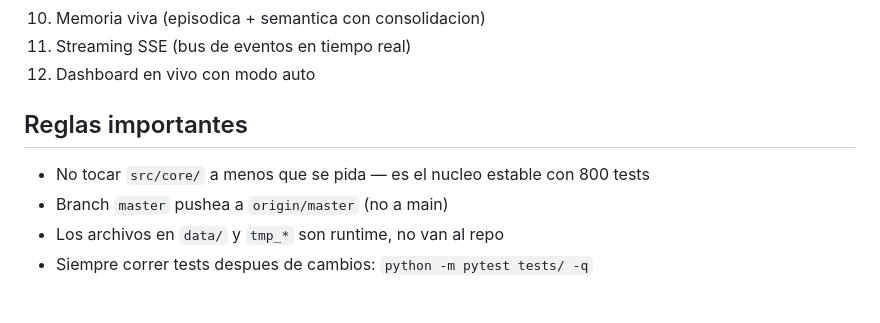
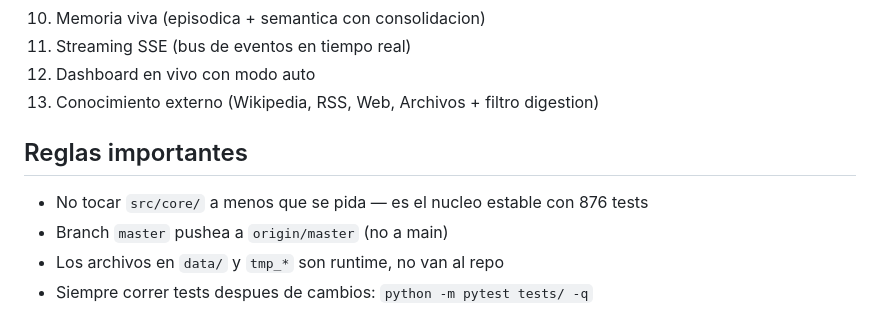
Before and after one commit to Luc4sfdez/Ianae, a Markdown page: CLAUDE.md, the part around one of its changes. Rendered like a GitHub page.

```diff
--- a/CLAUDE.md
+++ b/CLAUDE.md
@@ -90,10 +98,11 @@ El wrapper de stdout es necesario porque `nucleo.py:1144` hace `print("🚀...")
 10. Memoria viva (episodica + semantica con consolidacion)
 11. Streaming SSE (bus de eventos en tiempo real)
 12. Dashboard en vivo con modo auto
+13. Conocimiento externo (Wikipedia, RSS, Web, Archivos + filtro digestion)
 
 ## Reglas importantes
 
-- No tocar `src/core/` a menos que se pida — es el nucleo estable con 800 tests
+- No tocar `src/core/` a menos que se pida — es el nucleo estable con 876 tests
 - Branch `master` pushea a `origin/master` (no a main)
 - Los archivos en `data/` y `tmp_*` son runtime, no van al repo
 - Siempre correr tests despues de cambios: `python -m pytest tests/ -q`
```
Also changed, not shown: other parts of CLAUDE.md (+14 -6 lines).
